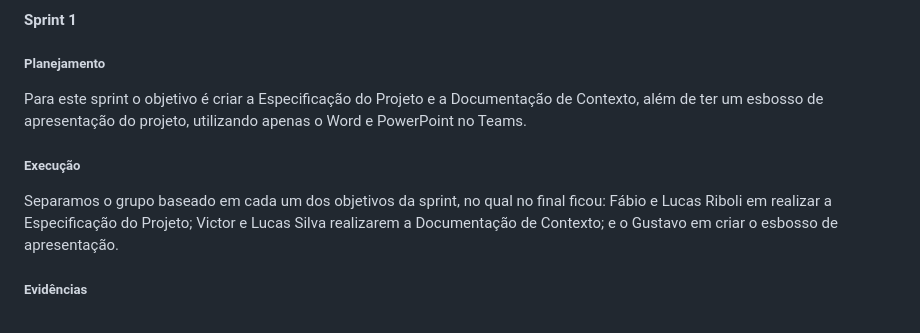
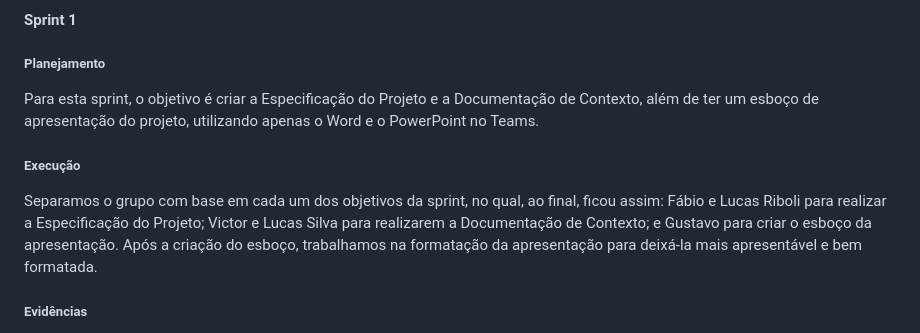
Before and after one commit to ICEI-PUC-Minas-PMV-ADS/pmv-ads-2023-2-e1-proj-web-t6-calculadorarescisao, a Markdown page: documentos/03-Metodologia.md, the part around the change printed below. GitHub-like rendering.

```diff
--- a/documentos/03-Metodologia.md
+++ b/documentos/03-Metodologia.md
@@ -34,9 +34,9 @@ Valores a serem entregues no projetos:
 
 #### Sprint 1
 ##### Planejamento
-Para este sprint o objetivo é criar a Especificação do Projeto e a Documentação de Contexto, além de ter um esbosso de apresentação do projeto, utilizando apenas o Word e PowerPoint no Teams.
+Para esta sprint, o objetivo é criar a Especificação do Projeto e a Documentação de Contexto, além de ter um esboço de apresentação do projeto, utilizando apenas o Word e o PowerPoint no Teams.
 ##### Execução
-Separamos o grupo baseado em  cada um dos objetivos da sprint, no qual no final ficou: Fábio e Lucas Riboli em realizar a Especificação do Projeto; Victor e Lucas Silva realizarem a Documentação de Contexto; e o Gustavo em criar o esbosso de apresentação.
+Separamos o grupo com base em cada um dos objetivos da sprint, no qual, ao final, ficou assim: Fábio e Lucas Riboli para realizar a Especificação do Projeto; Victor e Lucas Silva para realizarem a Documentação de Contexto; e Gustavo para criar o esboço da apresentação. Após a criação do esboço, trabalhamos na formatação da apresentação para deixá-la mais apresentável e bem formatada.
 ##### Evidências
 Criado todos os documentos planejados para a sprint, todos eles se localizam no teams do grupo.
 |Imagem|Descrição|
```
Also changed, not shown: other parts of documentos/03-Metodologia.md (+8 -3 lines), documentos/img/reuniaoTeamsSemanal.png (added).
